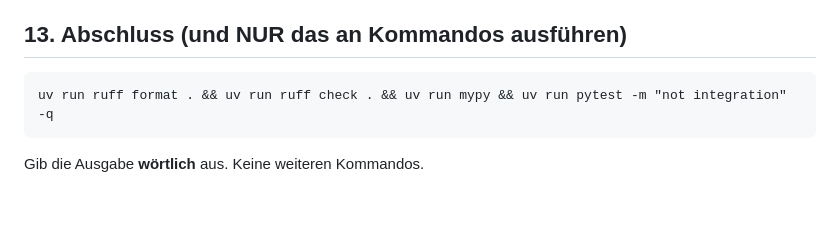
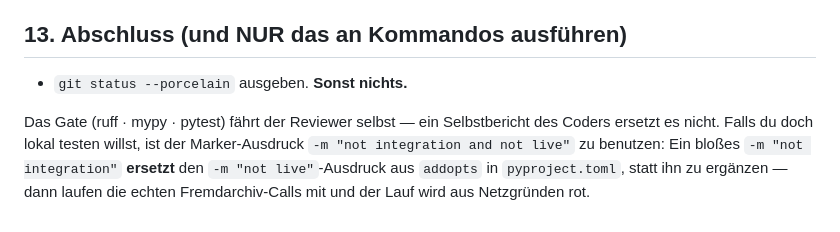
Before and after one commit to MKRWW/wortlaut, a Markdown page: specs/0086-cors-origins-env.md, the part around the change. GitHub-like rendering.

Commit message:
docs(#86): Abschluss-Abschnitt auf das Hausmuster ziehen
Der Coder gibt nur git status aus; das Gate faehrt der Reviewer. Dazu die
Marker-Falle festgehalten: -m "not integration" ersetzt den -m "not live"
-Ausdruck aus addopts, statt ihn zu ergaenzen — dann laufen die echten
Fremdarchiv-Calls mit und der Lauf wird aus Netzgruenden rot.

````diff
--- a/specs/0086-cors-origins-env.md
+++ b/specs/0086-cors-origins-env.md
@@ -328,8 +328,10 @@ Den Modul-Docstring um einen Satz ergänzen: die Origins kommen ebenfalls aus de
 
 ## 13. Abschluss (und NUR das an Kommandos ausführen)
 
-```
-uv run ruff format . && uv run ruff check . && uv run mypy && uv run pytest -m "not integration" -q
-```
+- `git status --porcelain` ausgeben. **Sonst nichts.**
 
-Gib die Ausgabe **wörtlich** aus. Keine weiteren Kommandos.
+Das Gate (ruff · mypy · pytest) fährt der Reviewer selbst — ein Selbstbericht des Coders ersetzt
+es nicht. Falls du doch lokal testen willst, ist der Marker-Ausdruck
+`-m "not integration and not live"` zu benutzen: Ein bloßes `-m "not integration"` **ersetzt** den
+`-m "not live"`-Ausdruck aus `addopts` in `pyproject.toml`, statt ihn zu ergänzen — dann laufen die
+echten Fremdarchiv-Calls mit und der Lauf wird aus Netzgründen rot.
````
